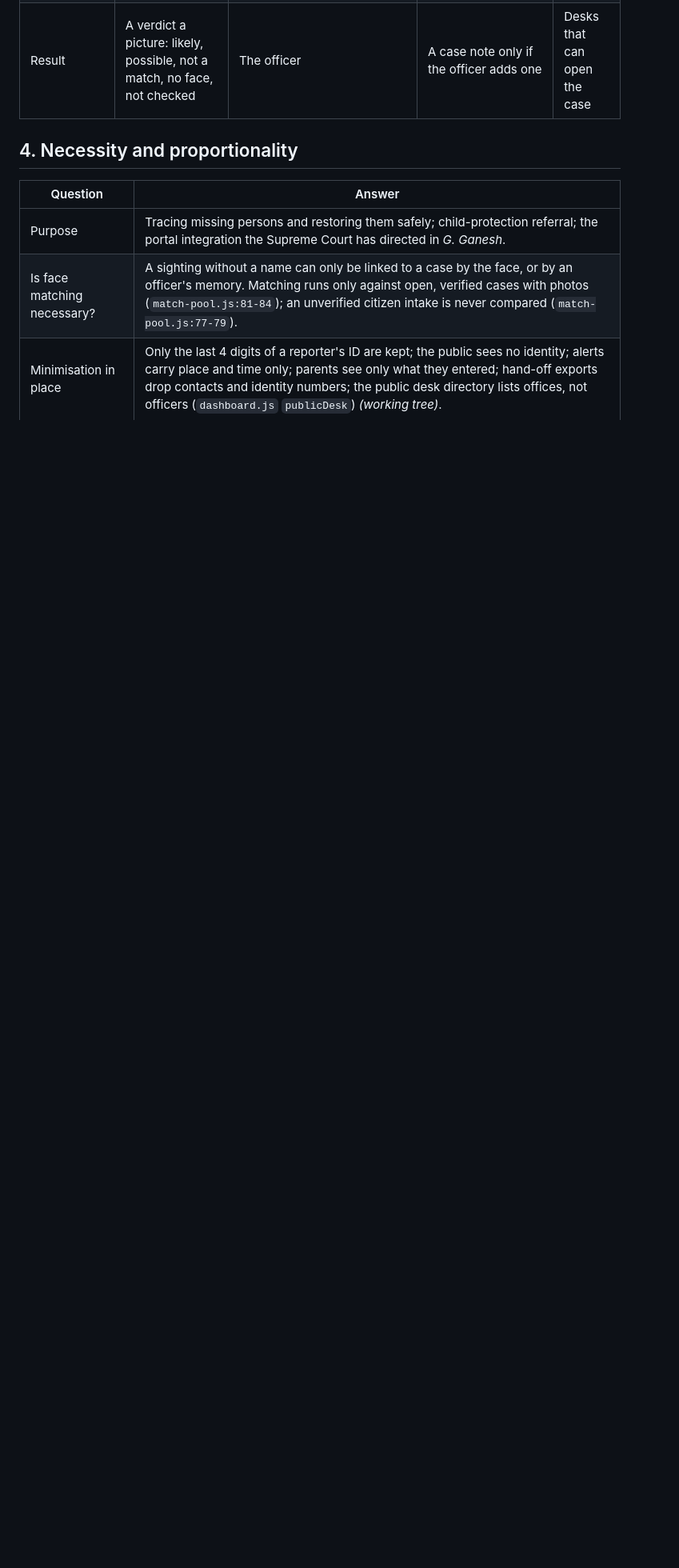
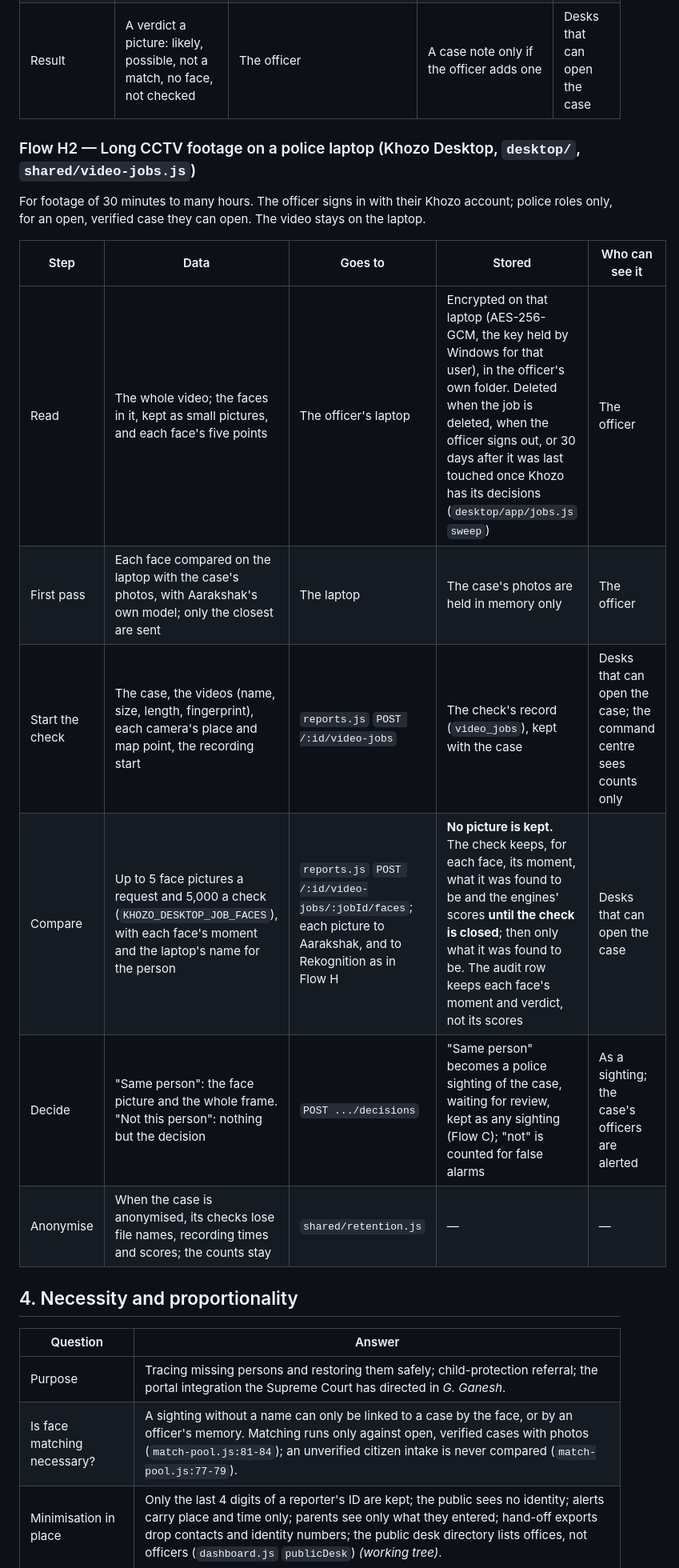
Before and after one commit to Aiproductsfactory/khozo, a Markdown page: docs/governance/dpia.md, the part around one of its changes. Shown at 80% size. GitHub-like rendering; blank space fills up the shorter version.

```diff
--- a/docs/governance/dpia.md
+++ b/docs/governance/dpia.md
@@ -119,6 +119,20 @@ onnxruntime-web); it cannot recognise anyone.
 | CCTV search: compare | Up to 300 face pictures, the clearest of each person seen, 5 a request, with the camera's place, the file's name, size, length and fingerprint | `reports.js` `POST /:id/video-search` (police roles, a case they can open, the cases the reverse search runs for); each picture to Aarakshak, and to Rekognition only when Aarakshak puts it at or above the review line or cannot read it (`shared/match-pipeline.js` `compareFramesWithCase`) | **No picture and no face template is kept.** The audit row keeps the officer, case, camera place, file details and fingerprint, each picture's moment, verdict and scores | Audit readers |
 | Result | A verdict a picture: likely, possible, not a match, no face, not checked | The officer | A case note only if the officer adds one | Desks that can open the case |
 
+### Flow H2 — Long CCTV footage on a police laptop (Khozo Desktop, `desktop/`, `shared/video-jobs.js`)
+
+For footage of 30 minutes to many hours. The officer signs in with their Khozo account; police
+roles only, for an open, verified case they can open. The video stays on the laptop.
+
+| Step | Data | Goes to | Stored | Who can see it |
+|---|---|---|---|---|
+| Read | The whole video; the faces in it, kept as small pictures, and each face's five points | The officer's laptop | Encrypted on that laptop (AES-256-GCM, the key held by Windows for that user), in the officer's own folder. Deleted when the job is deleted, when the officer signs out, or 30 days after it was last touched once Khozo has its decisions (`desktop/app/jobs.js` `sweep`) | The officer |
+| First pass | Each face compared on the laptop with the case's photos, with Aarakshak's own model; only the closest are sent | The laptop | The case's photos are held in memory only | The officer |
+| Start the check | The case, the videos (name, size, length, fingerprint), each camera's place and map point, the recording start | `reports.js` `POST /:id/video-jobs` | The check's record (`video_jobs`), kept with the case | Desks that can open the case; the command centre sees counts only |
+| Compare | Up to 5 face pictures a request and 5,000 a check (`KHOZO_DESKTOP_JOB_FACES`), with each face's moment and the laptop's name for the person | `reports.js` `POST /:id/video-jobs/:jobId/faces`; each picture to Aarakshak, and to Rekognition as in Flow H | **No picture is kept.** The check keeps, for each face, its moment, what it was found to be and the engines' scores **until the check is closed**; then only what it was found to be. The audit row keeps each face's moment and verdict, not its scores | Desks that can open the case |
+| Decide | "Same person": the face picture and the whole frame. "Not this person": nothing but the decision | `POST .../decisions` | "Same person" becomes a police sighting of the case, waiting for review, kept as any sighting (Flow C); "not" is counted for false alarms | As a sighting; the case's officers are alerted |
+| Anonymise | When the case is anonymised, its checks lose file names, recording times and scores; the counts stay | `shared/retention.js` | — | — |
+
 ## 4. Necessity and proportionality
 
 | Question | Answer |
```
Also changed, not shown: other parts of docs/governance/dpia.md (+1 -1 lines), docs/governance/officer-sop.md (+24 -0 lines), docs/governance/retention-schedule.md (+2 -0 lines).
